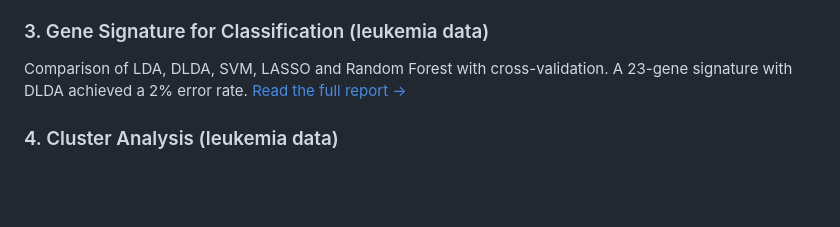
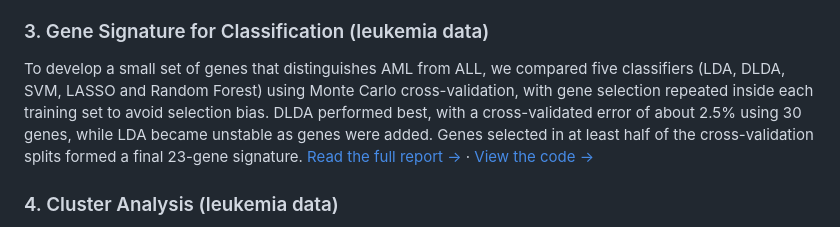
Before and after one commit to maryamshojaeiee-hub/Analysis-of-High-Dimensional-Gene-Expression-Data, a Markdown page: README.md, the part around the change. Drawn GitHub-style; blank space fills up the shorter version.

```diff
--- a/README.md
+++ b/README.md
@@ -32,8 +32,8 @@ To identify genes that differ between cancer patients and controls, we compared
 To predict whether a patient has AML or ALL from gene expression, we first fitted a separate logistic regression model for each gene and evaluated the best single-gene predictors. To use information from several correlated genes at once, we then applied supervised principal components (SPCA): the top-ranked genes were summarised by their first principal component, which was used as the predictor in a logistic model. SPCA reduced the misclassification error from 7% for the best single gene to 3%, with 96% sensitivity and 98% specificity.[Read the full report →](https://maryamshojaeiee-hub.github.io/Analysis-of-High-Dimensional-Gene-Expression-Data/reports/02_predictive_modelling.html) · [View the code →](code/02_predictive_modelling.Rmd)
 
 ### 3. Gene Signature for Classification (leukemia data)
-Comparison of LDA, DLDA, SVM, LASSO and Random Forest with cross-validation. A 23-gene signature with DLDA achieved a 2% error rate.
-[Read the full report →](03_gene_signature.md)
+To develop a small set of genes that distinguishes AML from ALL, we compared five classifiers (LDA, DLDA, SVM, LASSO and Random Forest) using Monte Carlo cross-validation, with gene selection repeated inside each training set to avoid selection bias. DLDA performed best, with a cross-validated error of about 2.5% using 30 genes, while LDA became unstable as genes were added. Genes selected in at least half of the cross-validation splits formed a final 23-gene signature.
+[Read the full report →](https://maryamshojaeiee-hub.github.io/Analysis-of-High-Dimensional-Gene-Expression-Data/reports/03_gene_signature.html) · [View the code →](code/03_gene_signature.Rmd)
 
 ### 4. Cluster Analysis (leukemia data)
 Hierarchical clustering and k-means with the gap statistic. Clustering without labels largely recovered the two leukemia subtypes.
```
